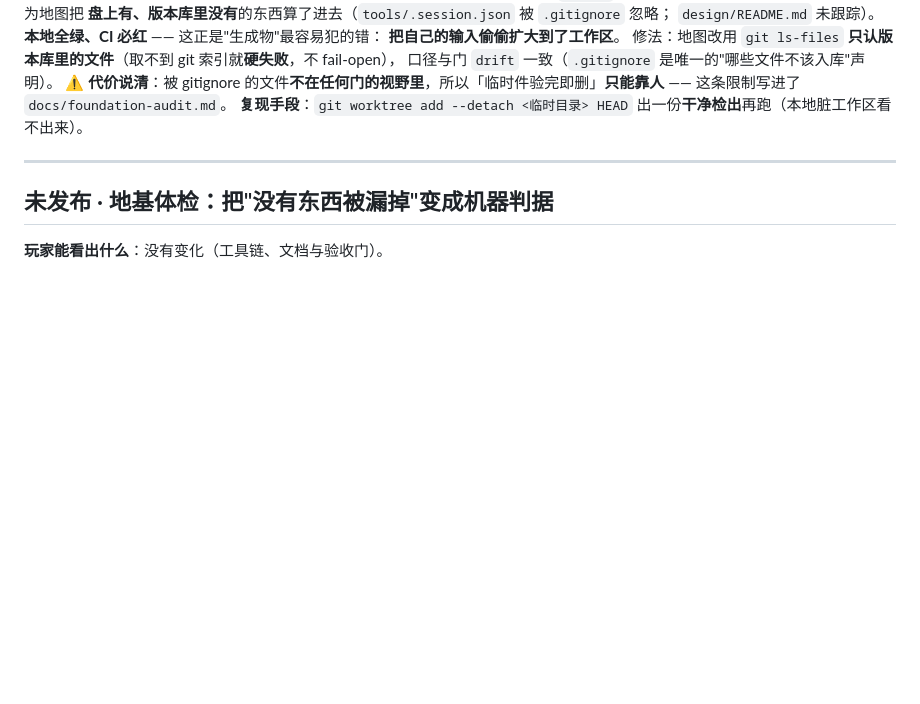
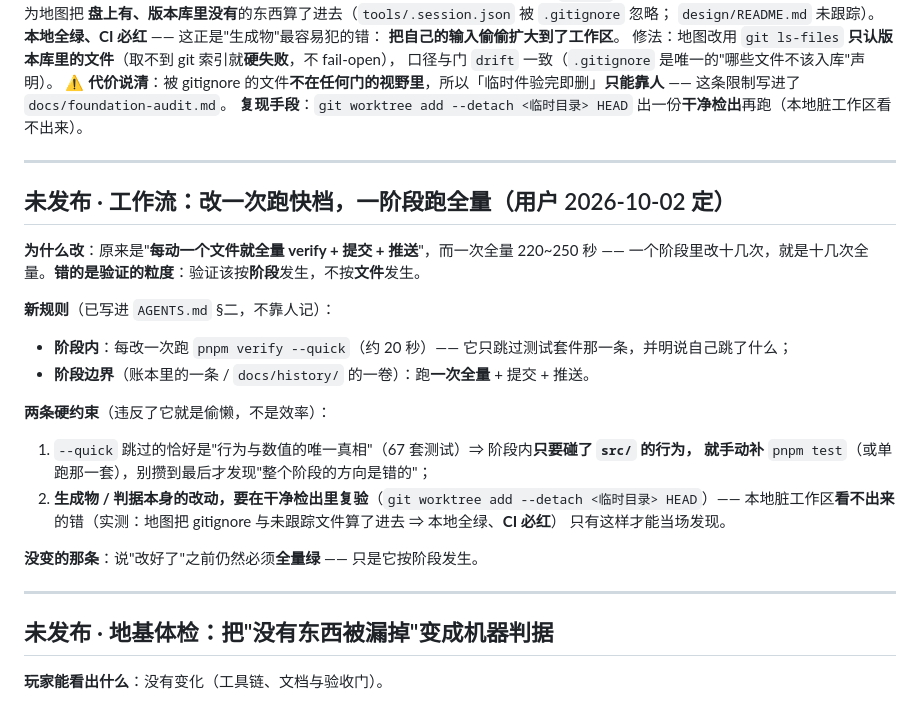
Before and after one commit to Sean-CodingForLife/Bronana, a Markdown page: CHANGELOG.md, the part around the change. Rendered like a GitHub page; blank space fills up the shorter version.

```diff
--- a/CHANGELOG.md
+++ b/CHANGELOG.md
@@ -30,6 +30,26 @@ links: ["README.md", "docs/history/README.md"]
 ⚠ **代价说清**：被 gitignore 的文件**不在任何门的视野里**，所以「临时件验完即删」**只能靠人** ——
 这条限制写进了 `docs/foundation-audit.md`。
 **复现手段**：`git worktree add --detach <临时目录> HEAD` 出一份**干净检出**再跑（本地脏工作区看不出来）。
+
+---
+
+## 未发布 · 工作流：**改一次跑快档，一阶段跑全量**（用户 2026-10-02 定）
+
+**为什么改**：原来是"**每动一个文件就全量 verify + 提交 + 推送**"，而一次全量 220~250 秒 ——
+一个阶段里改十几次，就是十几次全量。**错的是验证的粒度**：验证该按**阶段**发生，不按**文件**发生。
+
+**新规则**（已写进 `AGENTS.md` §二，不靠人记）：
+- **阶段内**：每改一次跑 `pnpm verify --quick`（约 20 秒）—— 它只跳过测试套件那一条，并明说自己跳了什么；
+- **阶段边界**（账本里的一条 / `docs/history/` 的一卷）：跑**一次全量** + 提交 + 推送。
+
+**两条硬约束**（违反了它就是偷懒，不是效率）：
+1. `--quick` 跳过的恰好是"行为与数值的唯一真相"（67 套测试）⇒ 阶段内**只要碰了 `src/` 的行为，
+   就手动补** `pnpm test`（或单跑那一套），别攒到最后才发现"整个阶段的方向是错的"；
+2. **生成物 / 判据本身的改动，要在干净检出里复验**（`git worktree add --detach <临时目录> HEAD`）——
+   本地脏工作区**看不出来**的错（实测：地图把 gitignore 与未跟踪文件算了进去 ⇒ 本地全绿、**CI 必红**）
+   只有这样才能当场发现。
+
+**没变的那条**：说"改好了"之前仍然必须**全量绿** —— 只是它按阶段发生。
 
 ---
 
```
Also changed, not shown: AGENTS.md (+20 -5 lines), docs/foundation-map.md (+2 -2 lines).
